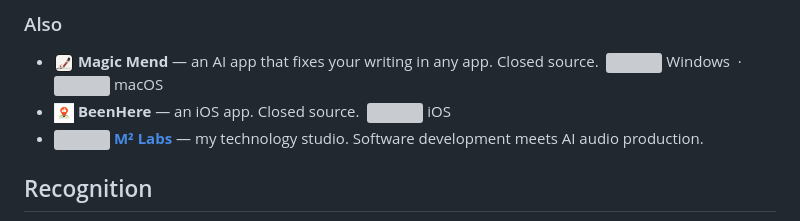
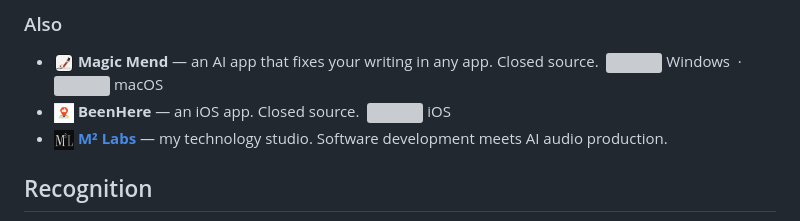
Before and after one commit to mahatab/mahatab, a Markdown page: README.md, the part around the change. Drawn GitHub-style; pictures changed too: assets/m2labs.png (added); grey boxes are pictures that could not be loaded.

Commit message:
Profile README: use the M² Labs organization logo
Co-Authored-By: Claude Fable 5.2 <noreply@anthropic.com>

```diff
--- a/README.md
+++ b/README.md
@@ -53,7 +53,7 @@ Small helpers for anyone who moved from Windows to the Mac and kept the habits.
 
 - <img src="assets/magic-mend.png" width="20" align="top" alt="" /> **Magic Mend** — an AI app that fixes your writing in any app. Closed source. &nbsp;<img src="https://cdn.jsdelivr.net/gh/devicons/devicon@v2.16.0/icons/windows11/windows11-original.svg" height="14" alt="" /> Windows &nbsp;·&nbsp; <img src="https://cdn.simpleicons.org/apple/8b949e" height="14" alt="" /> macOS
 - <img src="assets/beenhere.png" width="20" align="top" alt="" /> **BeenHere** — an iOS app. Closed source. &nbsp;<img src="https://cdn.simpleicons.org/apple/8b949e" height="14" alt="" /> iOS
-- <img src="assets/m2labs.svg" width="20" align="top" alt="" /> **[M² Labs](https://m2labs.io)** — my technology studio. Software development meets AI audio production.
+- <img src="assets/m2labs.png" width="20" align="top" alt="" /> **[M² Labs](https://m2labs.io)** — my technology studio. Software development meets AI audio production.
 
 ## Recognition
 
```
Also changed, not shown: 1 other file.
